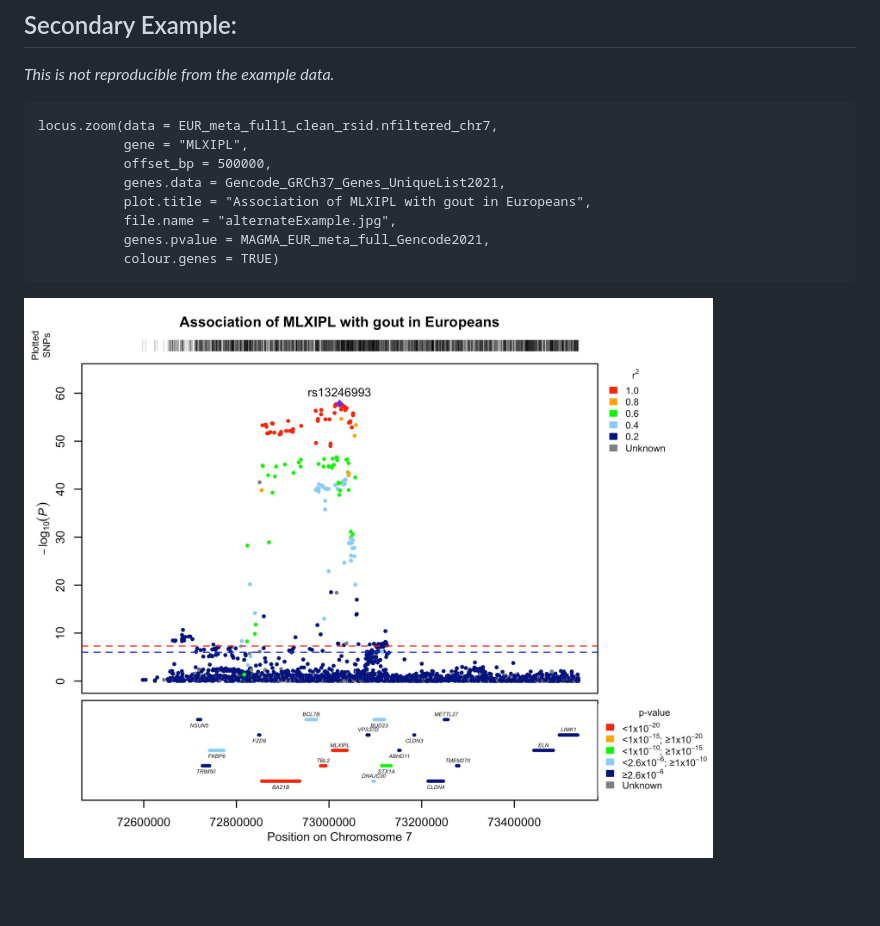
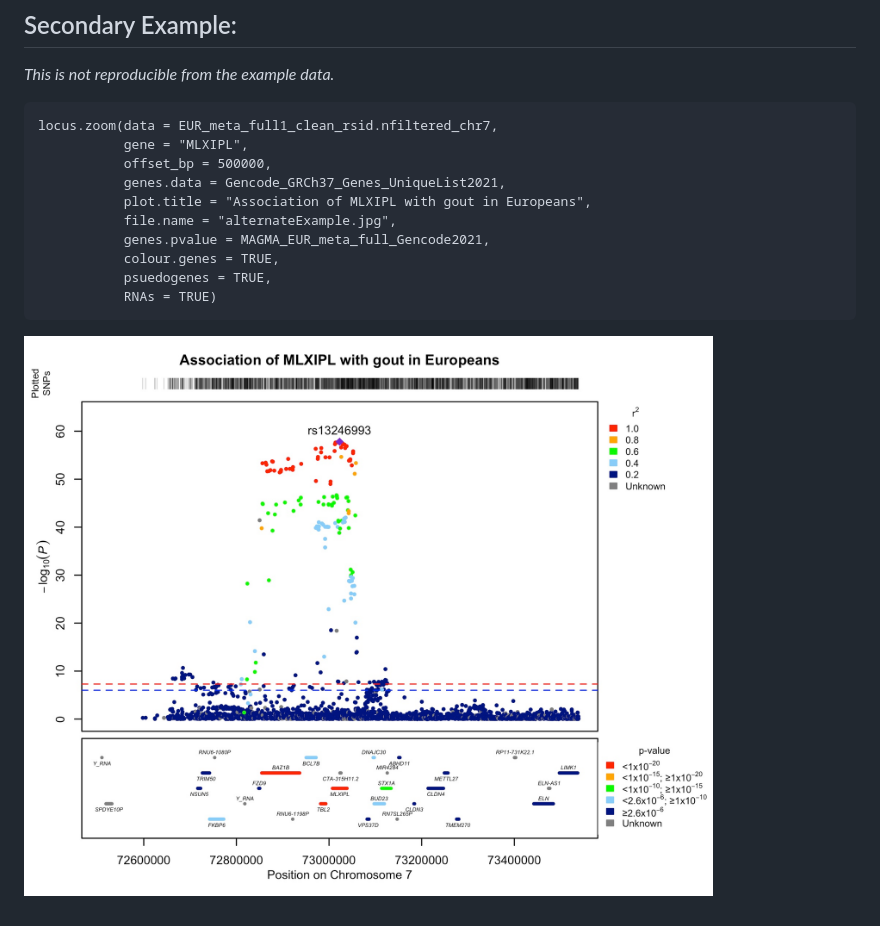
Before and after one commit to Geeketics/LocusZooms, a Markdown page: README.md, the part around the change. Rendered like a GitHub page; pictures changed too: alternateExample.jpg; blank space fills up the shorter version.

Commit message:
added RNAs to alternateExample.jpg

````diff
--- a/README.md
+++ b/README.md
@@ -85,7 +85,9 @@ locus.zoom(data = EUR_meta_full1_clean_rsid.nfiltered_chr7,
            plot.title = "Association of MLXIPL with gout in Europeans",
            file.name = "alternateExample.jpg",
            genes.pvalue = MAGMA_EUR_meta_full_Gencode2021,
-           colour.genes = TRUE)
+           colour.genes = TRUE,
+           psuedogenes = TRUE,
+           RNAs = TRUE)
 ```
 
 ![](alternateExample.jpg)
````
